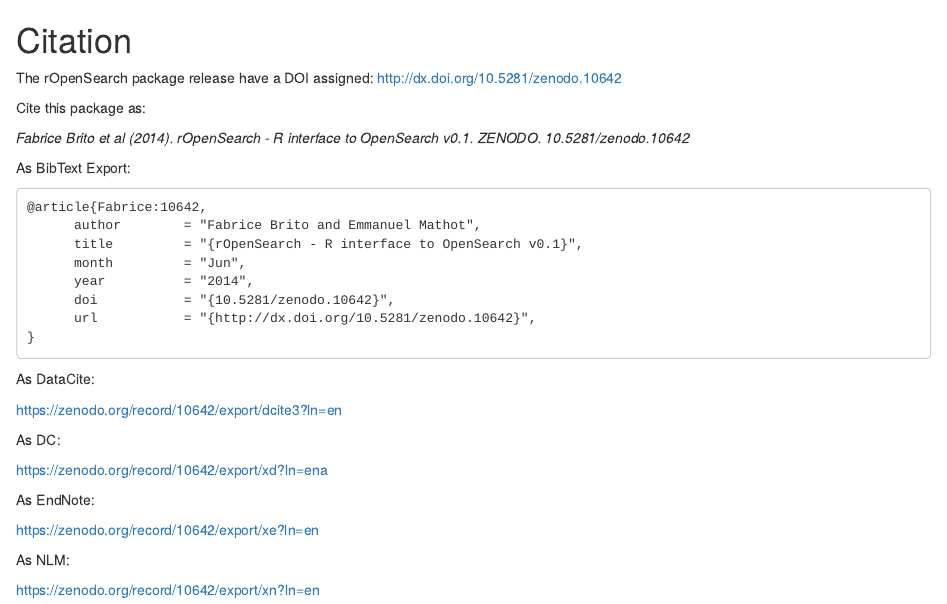
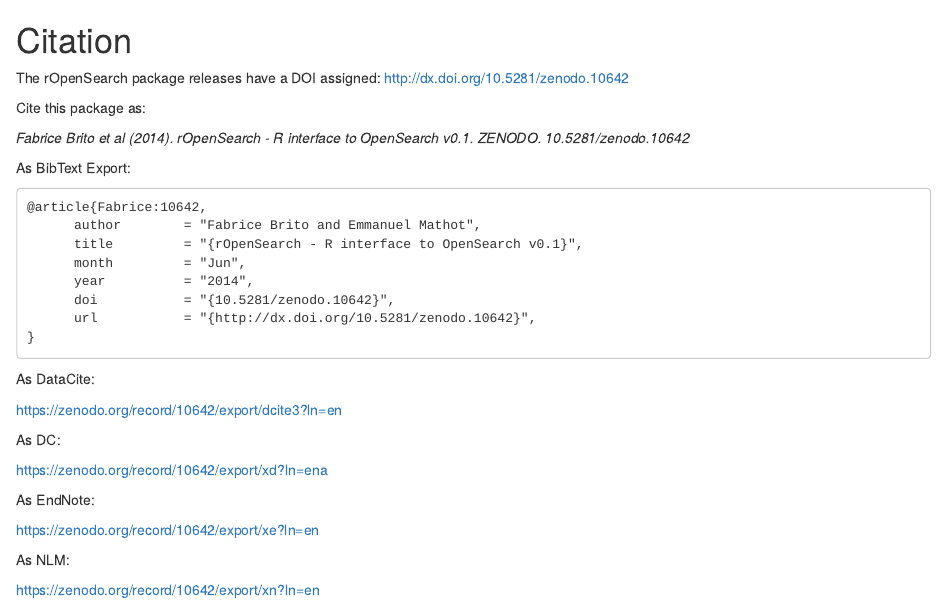
Before and after one commit to Terradue/rOpenSearch, an R Markdown document (src/main/doc/section4/citation.Rmd): the page in a window 1100 px wide, from its top. Rendered offline with R 4.5, knitr and Pandoc, with nearby package versions; badge pictures from the web are left out.

Commit message:
Update citation.Rmd

```diff
--- a/src/main/doc/section4/citation.Rmd
+++ b/src/main/doc/section4/citation.Rmd
@@ -1,7 +1,7 @@
 # Citation
 
 
-The rOpenSearch package release have a DOI assigned: http://dx.doi.org/10.5281/zenodo.10642
+The rOpenSearch package releases have a DOI assigned: http://dx.doi.org/10.5281/zenodo.10642
 
 [![DOI](https://zenodo.org/badge/3806/Terradue/rOpenSearch.png)](http://dx.doi.org/10.5281/zenodo.10642)
 
```
